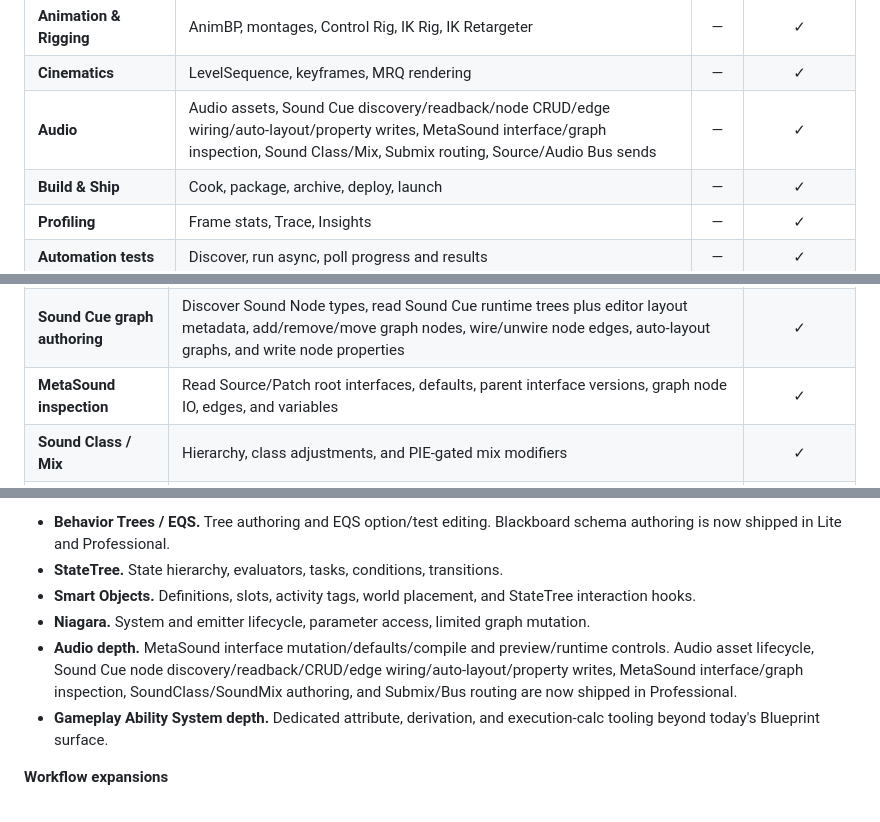
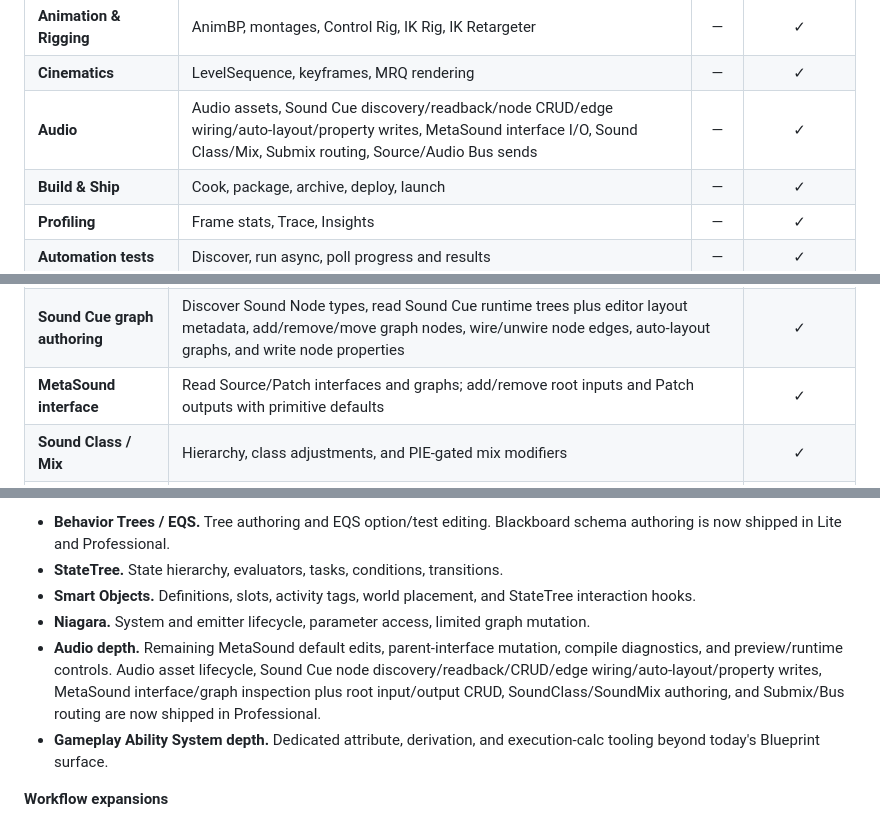
Before and after one commit to Asara-Technologies/prism-mcp, a Markdown page: README.md, 3 parts joined by grey strips. Rendered like a GitHub page; folded sections open.

Commit message:
docs: sync Audio surface after MetaSound interface CRUD

```diff
--- a/README.md
+++ b/README.md
@@ -84,7 +84,7 @@ Full split below.
 | **UMG** | Widget tree, bindings, animations, Editor Utility Widgets | — | ✓ |
 | **Animation & Rigging** | AnimBP, montages, Control Rig, IK Rig, IK Retargeter | — | ✓ |
 | **Cinematics** | LevelSequence, keyframes, MRQ rendering | — | ✓ |
-| **Audio** | Audio assets, Sound Cue discovery/readback/node CRUD/edge wiring/auto-layout/property writes, MetaSound interface/graph inspection, Sound Class/Mix, Submix routing, Source/Audio Bus sends | — | ✓ |
+| **Audio** | Audio assets, Sound Cue discovery/readback/node CRUD/edge wiring/auto-layout/property writes, MetaSound interface I/O, Sound Class/Mix, Submix routing, Source/Audio Bus sends | — | ✓ |
 | **Build & Ship** | Cook, package, archive, deploy, launch | — | ✓ |
 | **Profiling** | Frame stats, Trace, Insights | — | ✓ |
 | **Automation tests** | Discover, run async, poll progress and results | — | ✓ |
@@ -226,7 +226,7 @@ Full split below.
 |:---|:---|:---:|
 | **Audio asset lifecycle** | Create and inspect Sound Cue, MetaSound Source/Patch, Sound Class, Sound Mix, Attenuation, Concurrency, Submix, Audio Bus, and Source Bus assets | ✓ |
 | **Sound Cue graph authoring** | Discover Sound Node types, read Sound Cue runtime trees plus editor layout metadata, add/remove/move graph nodes, wire/unwire node edges, auto-layout graphs, and write node properties | ✓ |
-| **MetaSound inspection** | Read Source/Patch root interfaces, defaults, parent interface versions, graph node IO, edges, and variables | ✓ |
+| **MetaSound interface** | Read Source/Patch interfaces and graphs; add/remove root inputs and Patch outputs with primitive defaults | ✓ |
 | **Sound Class / Mix** | Hierarchy, class adjustments, and PIE-gated mix modifiers | ✓ |
 | **Submix and bus routing** | Submix hierarchy, submix/source effect chains, Audio Bus sends, Source Bus sends, and SourceBus cycle rejection | ✓ |
 
@@ -326,7 +326,7 @@ The matrix above is today's shipped surface. Here's what's planned next. Order,
 - **StateTree.** State hierarchy, evaluators, tasks, conditions, transitions.
 - **Smart Objects.** Definitions, slots, activity tags, world placement, and StateTree interaction hooks.
 - **Niagara.** System and emitter lifecycle, parameter access, limited graph mutation.
-- **Audio depth.** MetaSound interface mutation/defaults/compile and preview/runtime controls. Audio asset lifecycle, Sound Cue node discovery/readback/CRUD/edge wiring/auto-layout/property writes, MetaSound interface/graph inspection, SoundClass/SoundMix authoring, and Submix/Bus routing are now shipped in Professional.
+- **Audio depth.** Remaining MetaSound default edits, parent-interface mutation, compile diagnostics, and preview/runtime controls. Audio asset lifecycle, Sound Cue node discovery/readback/CRUD/edge wiring/auto-layout/property writes, MetaSound interface/graph inspection plus root input/output CRUD, SoundClass/SoundMix authoring, and Submix/Bus routing are now shipped in Professional.
 - **Gameplay Ability System depth.** Dedicated attribute, derivation, and execution-calc tooling beyond today's Blueprint surface.
 
 **Workflow expansions**
```
